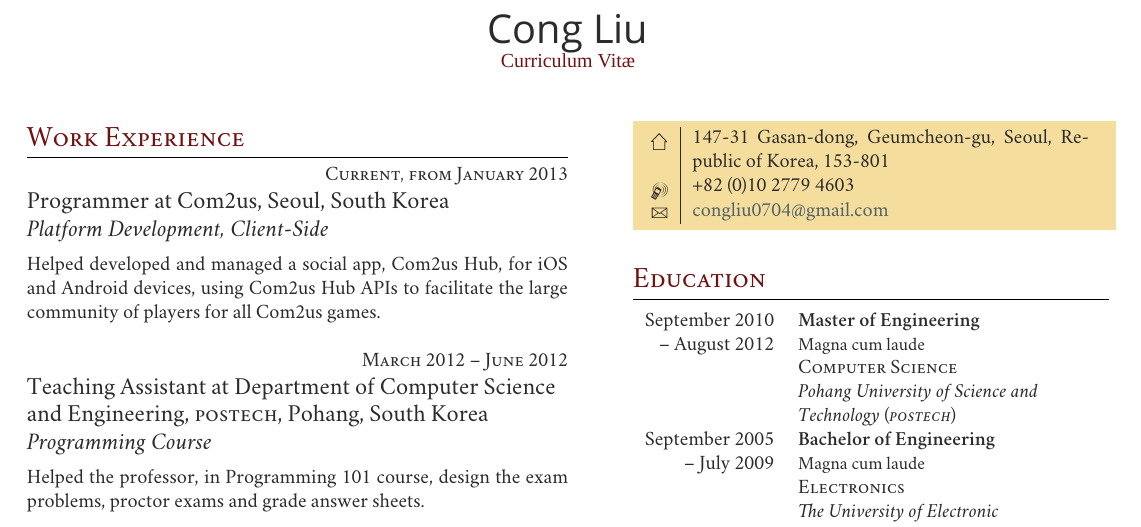
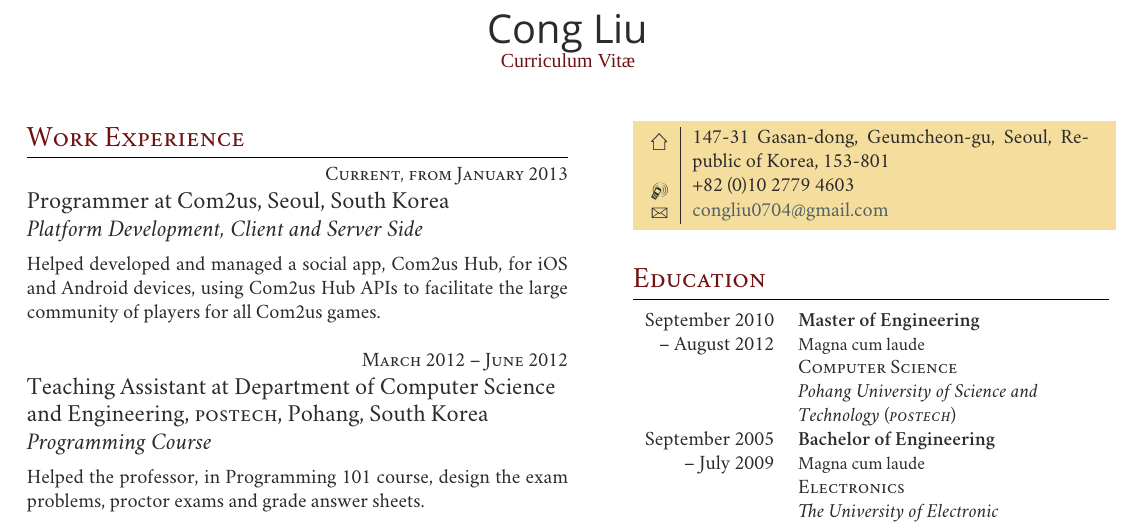
Before and after one commit to dynamiclc/ExerciseForTeX, a LaTeX CV (cv.tex): part of the page, cut so that both start at the same text. Compiled offline with XeLaTeX; a missing font is replaced by an installed copy or a similar font.

Commit message:
Update cv.tex
Updated at Mar 25 2014 01:52 am Korean time

```diff
--- a/cv.tex
+++ b/cv.tex
@@ -95,7 +95,7 @@
 {\raggedleft\textsc{Current, from January 2013}\par}
 
 {\raggedright\large Programmer at Com2us, Seoul, South Korea\\
-\textit{Platform Development, Client-Side}\\[5pt]}
+\textit{Platform Development, Client and Server Side}\\[5pt]}
 
 \normalsize{Helped developed and managed a social app, Com2us Hub, for iOS and Android devices, using Com2us Hub APIs to facilitate the large community of players for all Com2us games.}\\
 
```
